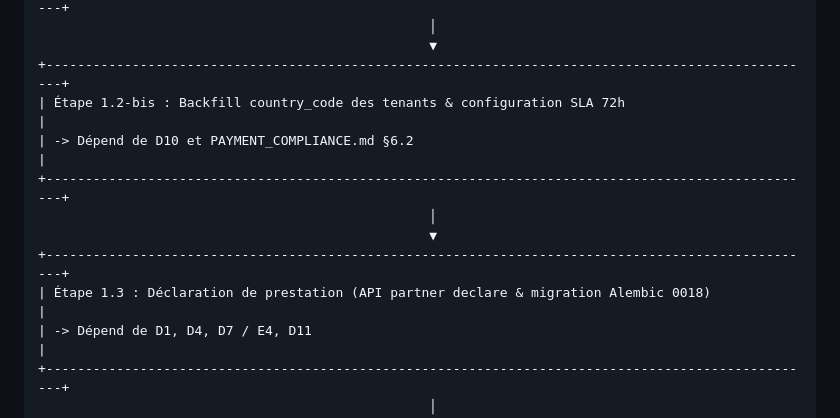
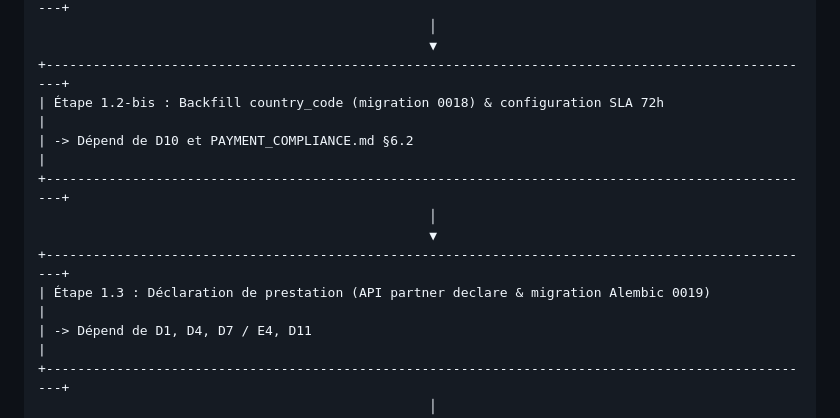
Before and after one commit to visiondcom-star/discover-ai-source-repo, a Markdown page: docs/payment/PAYMENT_IMPLEMENTATION.md, the part around one of its changes. GitHub-like rendering.

```diff
--- a/docs/payment/PAYMENT_IMPLEMENTATION.md
+++ b/docs/payment/PAYMENT_IMPLEMENTATION.md
@@ -79,13 +79,13 @@ Deux options sont soumises à l'arbitrage du propriétaire (Dépendance **D12**)
                                                   │
                                                   ▼
 +---------------------------------------------------------------------------------------------------+
-| Étape 1.2-bis : Backfill country_code des tenants & configuration SLA 72h                         |
+| Étape 1.2-bis : Backfill country_code (migration 0018) & configuration SLA 72h                    |
 | -> Dépend de D10 et PAYMENT_COMPLIANCE.md §6.2                                                    |
 +---------------------------------------------------------------------------------------------------+
                                                   │
                                                   ▼
 +---------------------------------------------------------------------------------------------------+
-| Étape 1.3 : Déclaration de prestation (API partner declare & migration Alembic 0018)              |
+| Étape 1.3 : Déclaration de prestation (API partner declare & migration Alembic 0019)              |
 | -> Dépend de D1, D4, D7 / E4, D11                                                                 |
 +---------------------------------------------------------------------------------------------------+
                                                   │
```
Also changed, not shown: other parts of docs/payment/PAYMENT_IMPLEMENTATION.md (+20 -19 lines).
